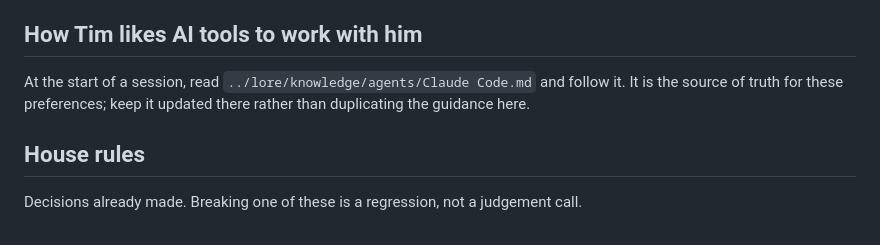
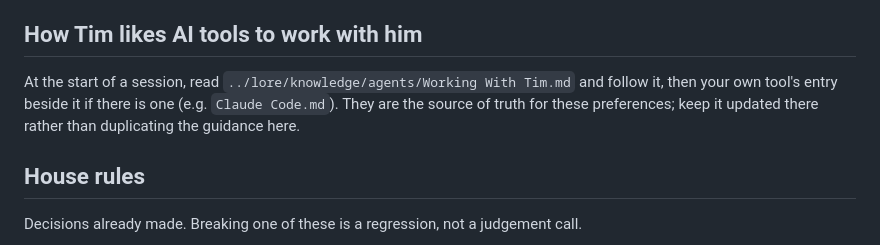
Before and after one commit to Tim-Claessen/CV, a Markdown page: AGENTS.md, the part around the change. GitHub-like rendering.

Commit message:
Point working preferences at lore's Working With Tim entry
Co-Authored-By: Claude Opus 5.5 <noreply@anthropic.com>

```diff
--- a/AGENTS.md
+++ b/AGENTS.md
@@ -4,7 +4,7 @@ Context for AI tools working in this repo. [README.md](README.md) is the authori
 
 ## How Tim likes AI tools to work with him
 
-At the start of a session, read `../lore/knowledge/agents/Claude Code.md` and follow it. It is the source of truth for these preferences; keep it updated there rather than duplicating the guidance here.
+At the start of a session, read `../lore/knowledge/agents/Working With Tim.md` and follow it, then your own tool's entry beside it if there is one (e.g. `Claude Code.md`). They are the source of truth for these preferences; keep it updated there rather than duplicating the guidance here.
 
 ## House rules
 
```
